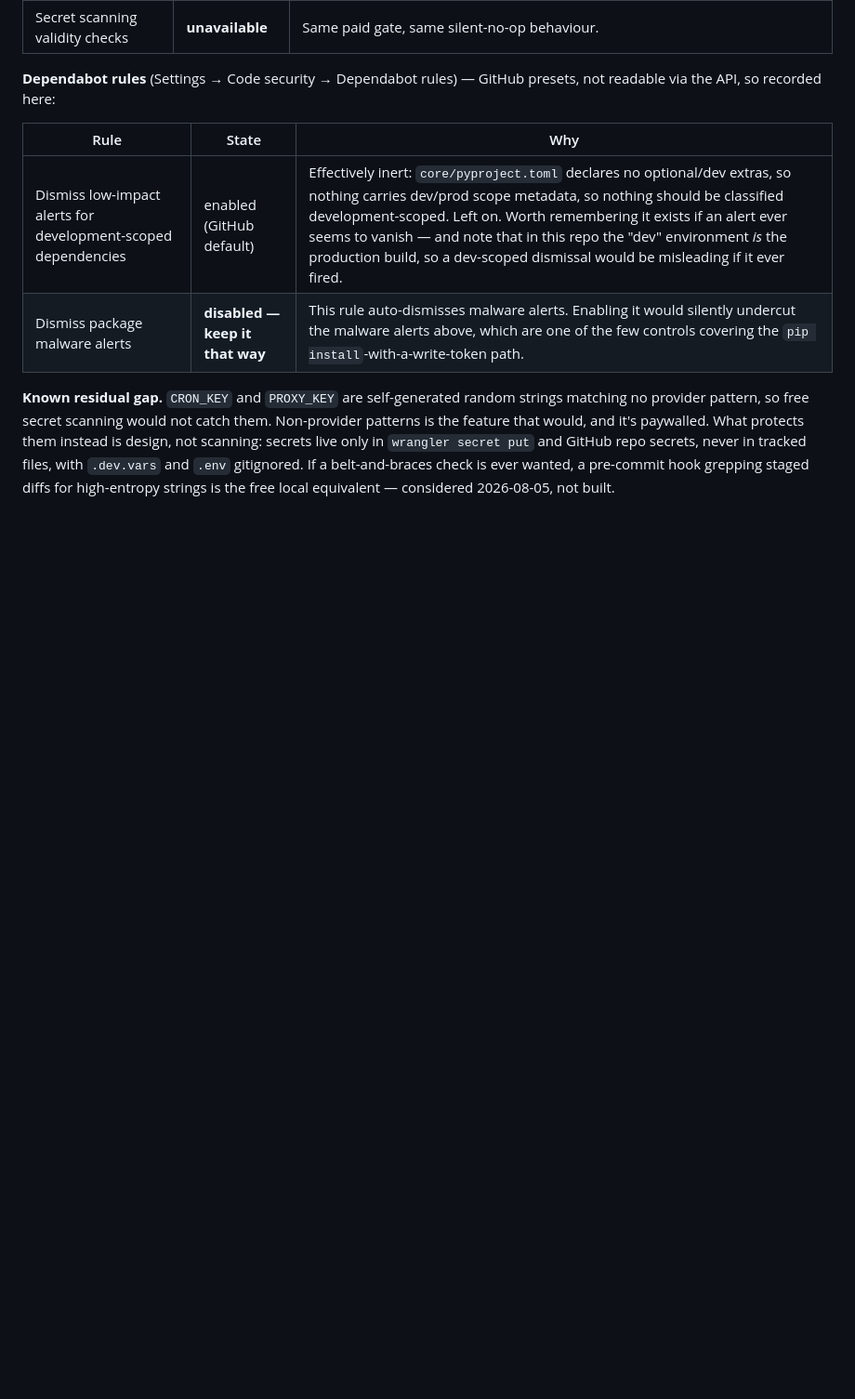
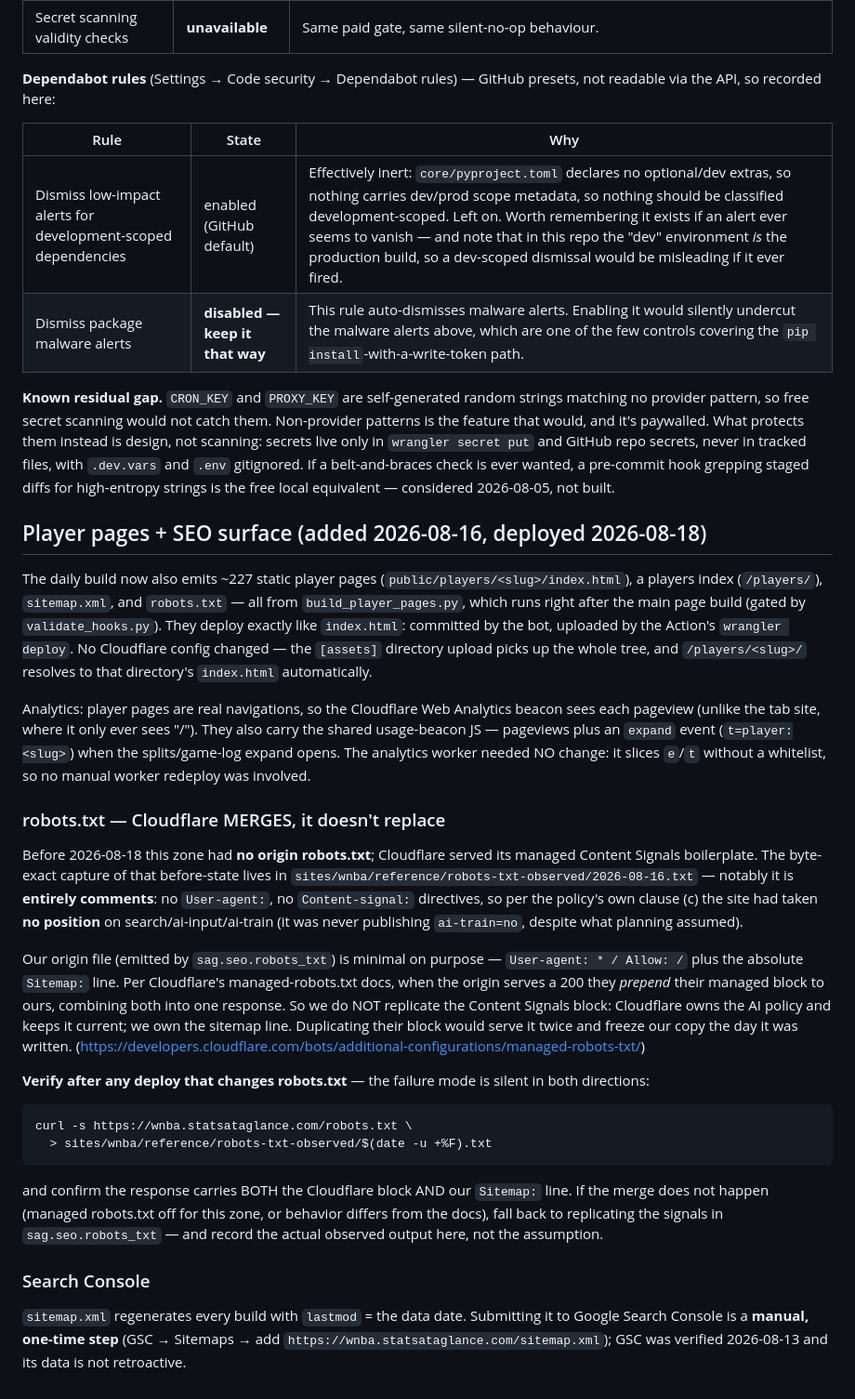
Before and after one commit to moscowjh/wnba-stats, a Markdown page: DEPLOY.md, the part around the change. Shown at 93% size. GitHub-like rendering; blank space fills up the shorter version.

Commit message:
DEPLOY.md: player pages + SEO surface, robots.txt merge behavior (2026-08-16)
Documents the new deploy surface (player pages, sitemap, robots.txt, the
expand analytics event, no worker change needed) and the robots.txt
story: the pre-change zone served Cloudflare's Content Signals preamble
with zero directives (byte-exact capture in reference/robots-txt-observed/),
our origin file is minimal because Cloudflare merges rather than
replaces, and the post-deploy verification that must not be skipped.

Co-Authored-By: Claude Fable 5 <noreply@anthropic.com>

````diff
--- a/DEPLOY.md
+++ b/DEPLOY.md
@@ -745,3 +745,61 @@ protects them instead is design, not scanning: secrets live only in
 `.dev.vars` and `.env` gitignored. If a belt-and-braces check is ever wanted,
 a pre-commit hook grepping staged diffs for high-entropy strings is the free
 local equivalent — considered 2026-08-05, not built.
+
+## Player pages + SEO surface (added 2026-08-16, deployed 2026-08-18)
+
+The daily build now also emits ~227 static player pages
+(`public/players/<slug>/index.html`), a players index (`/players/`),
+`sitemap.xml`, and `robots.txt` — all from `build_player_pages.py`, which
+runs right after the main page build (gated by `validate_hooks.py`). They
+deploy exactly like `index.html`: committed by the bot, uploaded by the
+Action's `wrangler deploy`. No Cloudflare config changed — the `[assets]`
+directory upload picks up the whole tree, and `/players/<slug>/` resolves
+to that directory's `index.html` automatically.
+
+Analytics: player pages are real navigations, so the Cloudflare Web
+Analytics beacon sees each pageview (unlike the tab site, where it only
+ever sees "/"). They also carry the shared usage-beacon JS — pageviews
+plus an `expand` event (`t=player:<slug>`) when the splits/game-log
+expand opens. The analytics worker needed NO change: it slices `e`/`t`
+without a whitelist, so no manual worker redeploy was involved.
+
+### robots.txt — Cloudflare MERGES, it doesn't replace
+
+Before 2026-08-18 this zone had **no origin robots.txt**; Cloudflare served
+its managed Content Signals boilerplate. The byte-exact capture of that
+before-state lives in `sites/wnba/reference/robots-txt-observed/2026-08-16.txt`
+— notably it is **entirely comments**: no `User-agent:`, no
+`Content-signal:` directives, so per the policy's own clause (c) the site
+had taken **no position** on search/ai-input/ai-train (it was never
+publishing `ai-train=no`, despite what planning assumed).
+
+Our origin file (emitted by `sag.seo.robots_txt`) is minimal on purpose —
+`User-agent: * / Allow: /` plus the absolute `Sitemap:` line. Per
+Cloudflare's managed-robots.txt docs, when the origin serves a 200 they
+*prepend* their managed block to ours, combining both into one response.
+So we do NOT replicate the Content Signals block: Cloudflare owns the AI
+policy and keeps it current; we own the sitemap line. Duplicating their
+block would serve it twice and freeze our copy the day it was written.
+(<https://developers.cloudflare.com/bots/additional-configurations/managed-robots-txt/>)
+
+**Verify after any deploy that changes robots.txt** — the failure mode is
+silent in both directions:
+
+```bash
+curl -s https://wnba.statsataglance.com/robots.txt \
+  > sites/wnba/reference/robots-txt-observed/$(date -u +%F).txt
+```
+
+and confirm the response carries BOTH the Cloudflare block AND our
+`Sitemap:` line. If the merge does not happen (managed robots.txt off for
+this zone, or behavior differs from the docs), fall back to replicating
+the signals in `sag.seo.robots_txt` — and record the actual observed
+output here, not the assumption.
+
+### Search Console
+
+`sitemap.xml` regenerates every build with `lastmod` = the data date.
+Submitting it to Google Search Console is a **manual, one-time step**
+(GSC → Sitemaps → add `https://wnba.statsataglance.com/sitemap.xml`);
+GSC was verified 2026-08-13 and its data is not retroactive.
````
